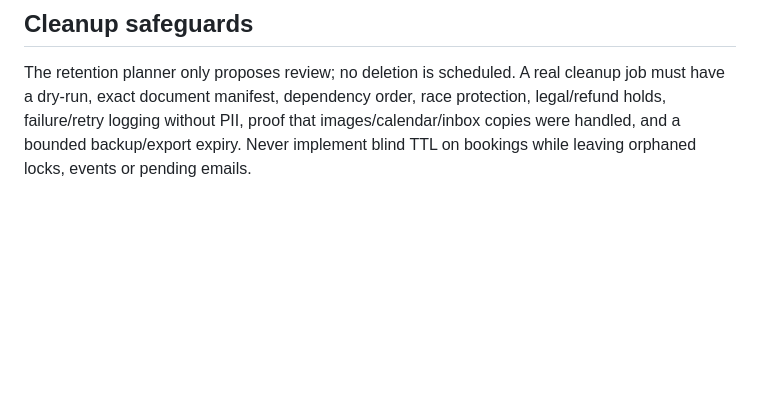
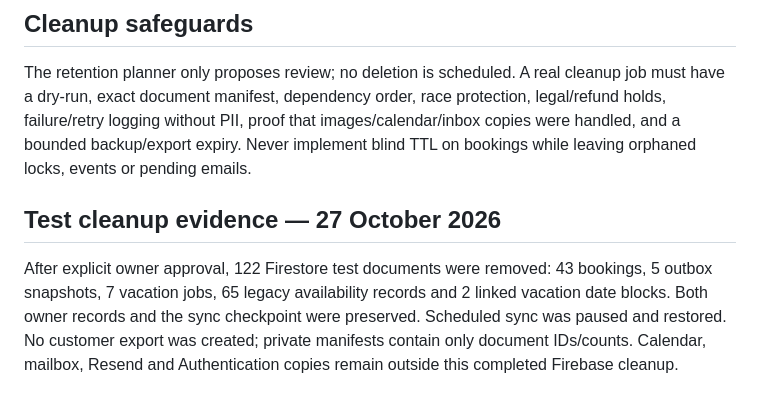
Before and after one commit to waseem2170/chaims-artistry-dev, a Markdown page: prelaunch/DATA-PROTECTION.md, the part around the change. Rendered like a GitHub page; blank space fills up the shorter version.

Commit message:
Record approved Firebase test cleanup and remaining cross-store privacy work

```diff
--- a/prelaunch/DATA-PROTECTION.md
+++ b/prelaunch/DATA-PROTECTION.md
@@ -53,3 +53,7 @@ Restrict access or stop affected Worker; preserve minimal evidence; identify whi
 ## Cleanup safeguards
 
 The retention planner only proposes review; no deletion is scheduled. A real cleanup job must have a dry-run, exact document manifest, dependency order, race protection, legal/refund holds, failure/retry logging without PII, proof that images/calendar/inbox copies were handled, and a bounded backup/export expiry. Never implement blind TTL on bookings while leaving orphaned locks, events or pending emails.
+
+## Test cleanup evidence — 27 October 2026
+
+After explicit owner approval, 122 Firestore test documents were removed: 43 bookings, 5 outbox snapshots, 7 vacation jobs, 65 legacy availability records and 2 linked vacation date blocks. Both owner records and the sync checkpoint were preserved. Scheduled sync was paused and restored. No customer export was created; private manifests contain only document IDs/counts. Calendar, mailbox, Resend and Authentication copies remain outside this completed Firebase cleanup.
```
Also changed, not shown: prelaunch/GO-LIVE-AUDIT.md (+5 -5 lines).
